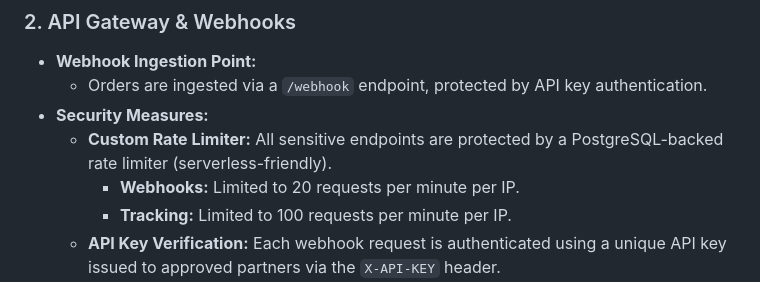
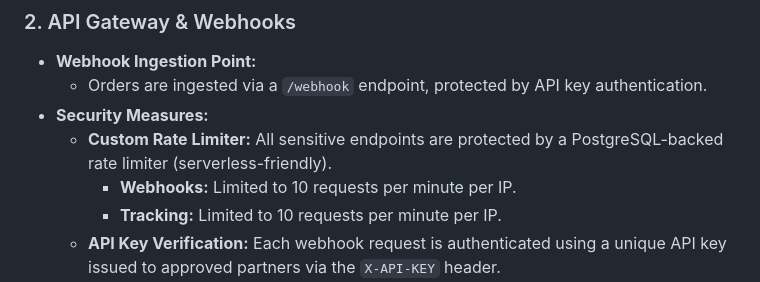
Before and after one commit to Yiranubari/MyOrderFellow, a Markdown page: README.md, the part around the change. GitHub-like rendering.

Commit message:
refactor: Update rate limits for webhooks and tracking in API documentation

```diff
--- a/README.md
+++ b/README.md
@@ -21,8 +21,8 @@ A professional, modular PHP application for order tracking, partner onboarding,
   - Orders are ingested via a `/webhook` endpoint, protected by API key authentication.
 - **Security Measures:**
   - **Custom Rate Limiter:** All sensitive endpoints are protected by a PostgreSQL-backed rate limiter (serverless-friendly).
-    - **Webhooks:** Limited to 20 requests per minute per IP.
-    - **Tracking:** Limited to 100 requests per minute per IP.
+    - **Webhooks:** Limited to 10 requests per minute per IP.
+    - **Tracking:** Limited to 10 requests per minute per IP.
   - **API Key Verification:** Each webhook request is authenticated using a unique API key issued to approved partners via the `X-API-KEY` header.
 - **CLI Simulator:**
   - The `mock_store.php` script simulates external order creation by sending test payloads to the webhook endpoint for integration testing.
```
